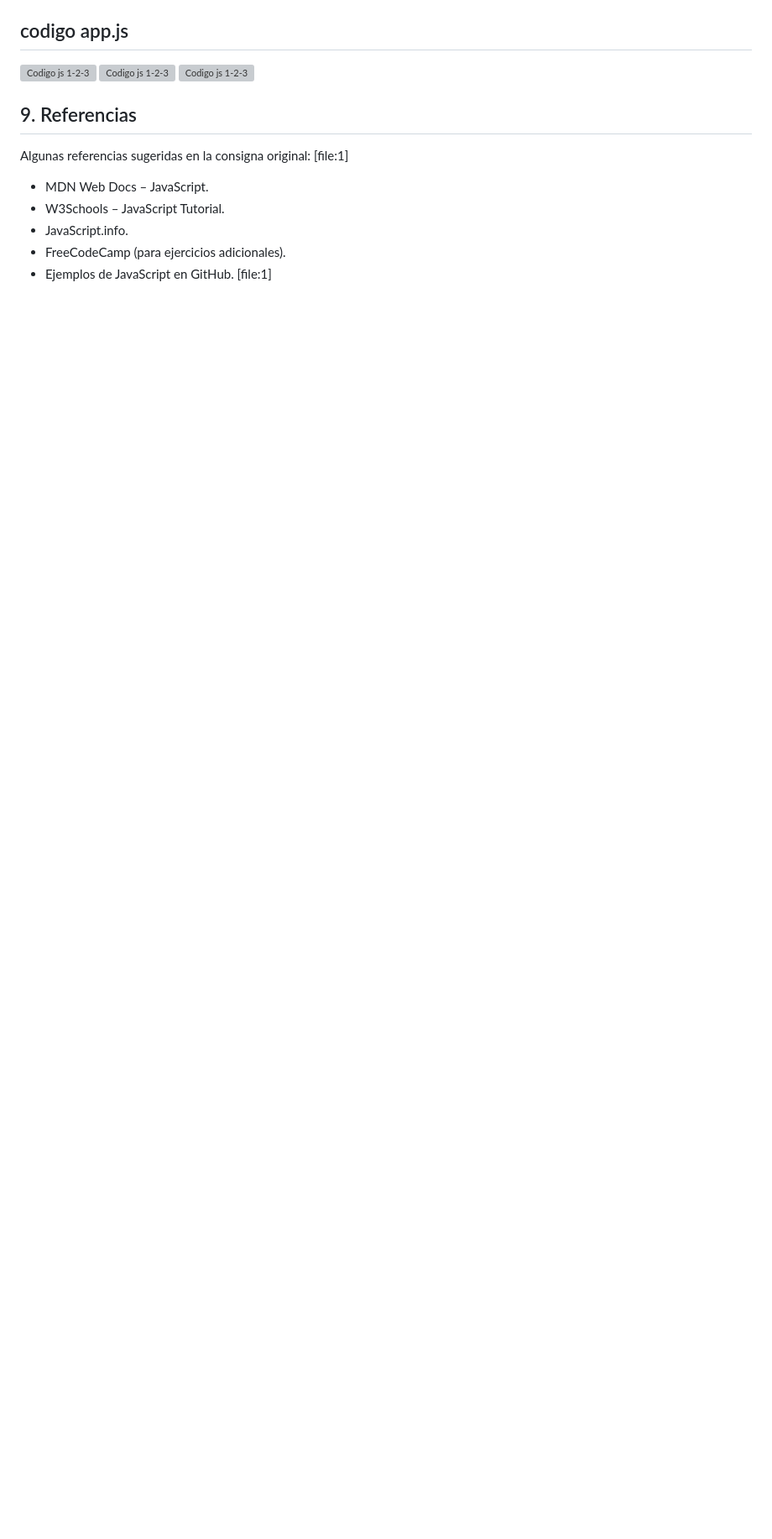
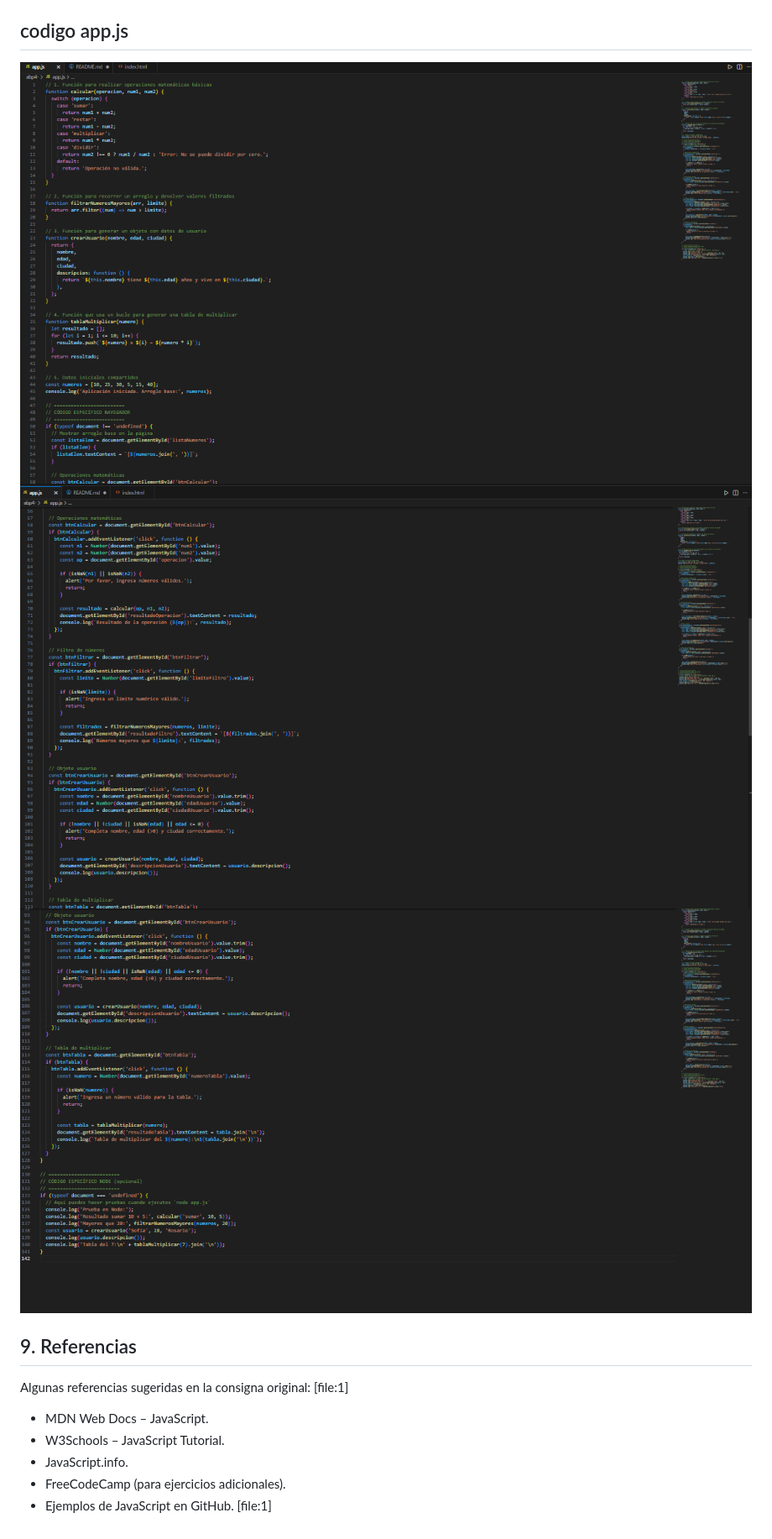
Before and after one commit to elfercape/abp4-, a Markdown page: README.md, the part around one of its changes. Shown at 84% size. GitHub-like rendering; blank space fills up the shorter version; grey boxes are pictures that could not be loaded.

```diff
--- a/README.md
+++ b/README.md
@@ -139,9 +139,9 @@ Para la entrega, se recomienda incluir capturas de: [file:1]
 
 ## codigo app.js
 
-![Codigo js 1-2-3](/abp4-/img/codigo%20app.js.png)
-![Codigo js 1-2-3](/abp4-/img/codigo%20app.js%202.png)
-![Codigo js 1-2-3](/abp4-/img/codigo%20app.js%203.png)
+![Codigo js 1-2-3](/img/codigo%20app.js.png)
+![Codigo js 1-2-3](/img/codigo%20app.js%202.png)
+![Codigo js 1-2-3](/img/codigo%20app.js%203.png)
 
 ## 9. Referencias
 
```
Also changed, not shown: other parts of README.md (+8 -8 lines).
